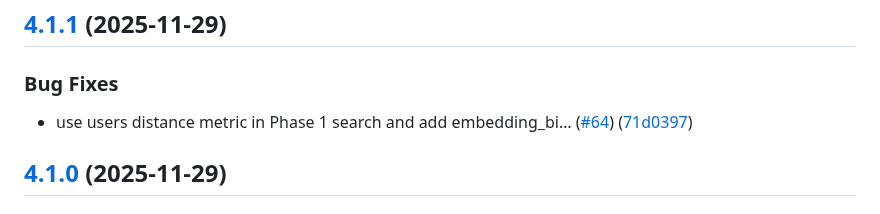
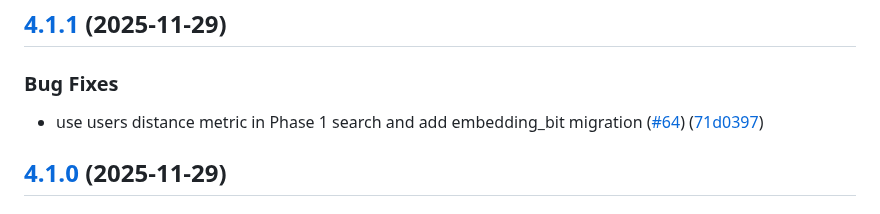
Before and after one commit to astandrik/ydb-qdrant, a Markdown page: CHANGELOG.md, the part around the change. GitHub-like rendering.

Commit message:
fix: changelog

```diff
--- a/CHANGELOG.md
+++ b/CHANGELOG.md
@@ -10,7 +10,7 @@ The format is based on [Keep a Changelog](https://keepachangelog.com/en/1.0.0/).
 
 ### Bug Fixes
 
-* use users distance metric in Phase 1 search and add embedding_bi… ([#64](https://github.com/astandrik/ydb-qdrant/issues/64)) ([71d0397](https://github.com/astandrik/ydb-qdrant/commit/71d0397219100cf43eec7916aa3b58cd9b1662ac))
+* use users distance metric in Phase 1 search and add embedding_bit migration ([#64](https://github.com/astandrik/ydb-qdrant/issues/64)) ([71d0397](https://github.com/astandrik/ydb-qdrant/commit/71d0397219100cf43eec7916aa3b58cd9b1662ac))
 
 ## [4.1.0](https://github.com/astandrik/ydb-qdrant/compare/v4.0.0...v4.1.0) (2025-11-29)
 
```
